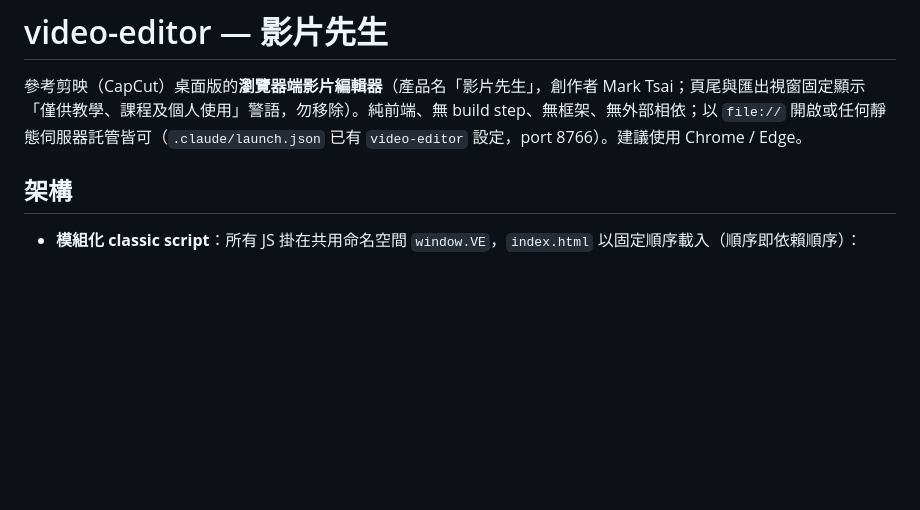
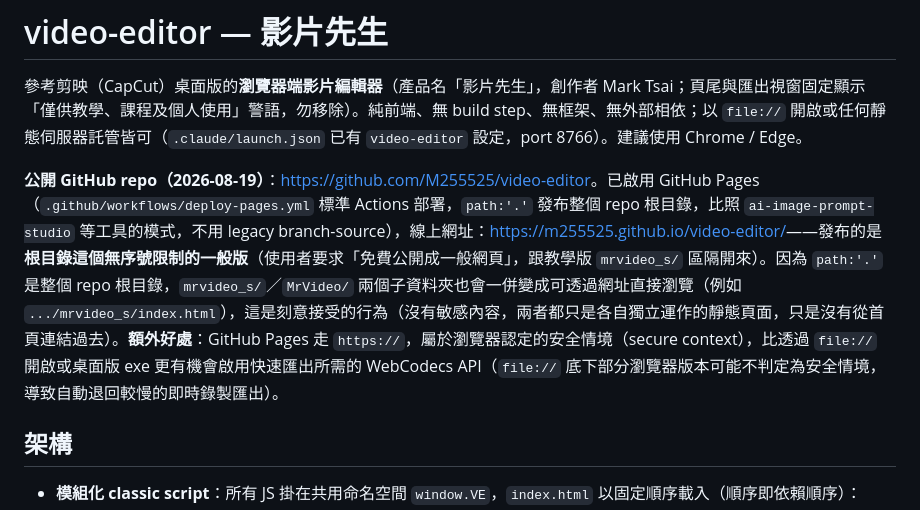
Before and after one commit to M255525/video-editor, a Markdown page: CLAUDE.md, the part around the change. Drawn GitHub-style; blank space fills up the shorter version.

Commit message:
文件記錄 GitHub Pages 上線資訊

```diff
--- a/CLAUDE.md
+++ b/CLAUDE.md
@@ -1,6 +1,8 @@
 # video-editor — 影片先生
 
 參考剪映（CapCut）桌面版的**瀏覽器端影片編輯器**（產品名「影片先生」，創作者 Mark Tsai；頁尾與匯出視窗固定顯示「僅供教學、課程及個人使用」警語，勿移除）。純前端、無 build step、無框架、無外部相依；以 `file://` 開啟或任何靜態伺服器託管皆可（`.claude/launch.json` 已有 `video-editor` 設定，port 8766）。建議使用 Chrome / Edge。
+
+**公開 GitHub repo（2026-08-19）**：<https://github.com/M255525/video-editor>。已啟用 GitHub Pages（`.github/workflows/deploy-pages.yml` 標準 Actions 部署，`path:'.'` 發布整個 repo 根目錄，比照 `ai-image-prompt-studio` 等工具的模式，不用 legacy branch-source），線上網址：<https://m255525.github.io/video-editor/>——發布的是**根目錄這個無序號限制的一般版**（使用者要求「免費公開成一般網頁」，跟教學版 `mrvideo_s/` 區隔開來）。因為 `path:'.'` 是整個 repo 根目錄，`mrvideo_s/`／`MrVideo/` 兩個子資料夾也會一併變成可透過網址直接瀏覽（例如 `.../mrvideo_s/index.html`），這是刻意接受的行為（沒有敏感內容，兩者都只是各自獨立運作的靜態頁面，只是沒有從首頁連結過去）。**額外好處**：GitHub Pages 走 `https://`，屬於瀏覽器認定的安全情境（secure context），比透過 `file://` 開啟或桌面版 exe 更有機會啟用快速匯出所需的 WebCodecs API（`file://` 底下部分瀏覽器版本可能不判定為安全情境，導致自動退回較慢的即時錄製匯出）。
 
 ## 架構
 
```
